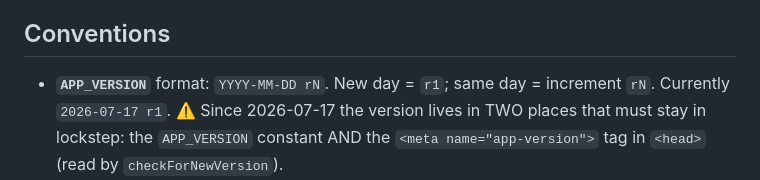
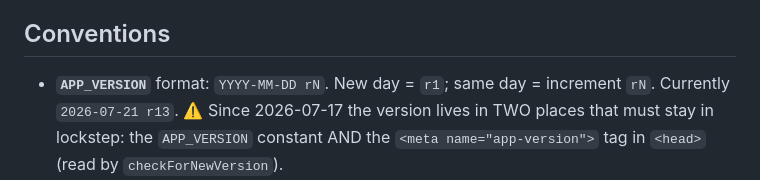
Before and after one commit to aluke0311/wardrobe_app, a Markdown page: CLAUDE.md, the part around the change. Rendered like a GitHub page.

Commit message:
docs: sync CLAUDE.md's current-version marker to r13
Co-Authored-By: Claude Opus 4.8 <noreply@anthropic.com>

```diff
--- a/CLAUDE.md
+++ b/CLAUDE.md
@@ -772,7 +772,7 @@ writes a new column/table before its migration is confirmed.**
 ## Conventions
 
 - **`APP_VERSION`** format: `YYYY-MM-DD rN`. New day = `r1`; same day = increment `rN`.
-  Currently `2026-07-17 r1`. ⚠️ Since 2026-07-17 the version lives in TWO
+  Currently `2026-07-21 r13`. ⚠️ Since 2026-07-17 the version lives in TWO
   places that must stay in lockstep: the `APP_VERSION` constant AND the
   `<meta name="app-version">` tag in `<head>` (read by `checkForNewVersion`).
 - Comment non-obvious logic only — match the surrounding density.
```
